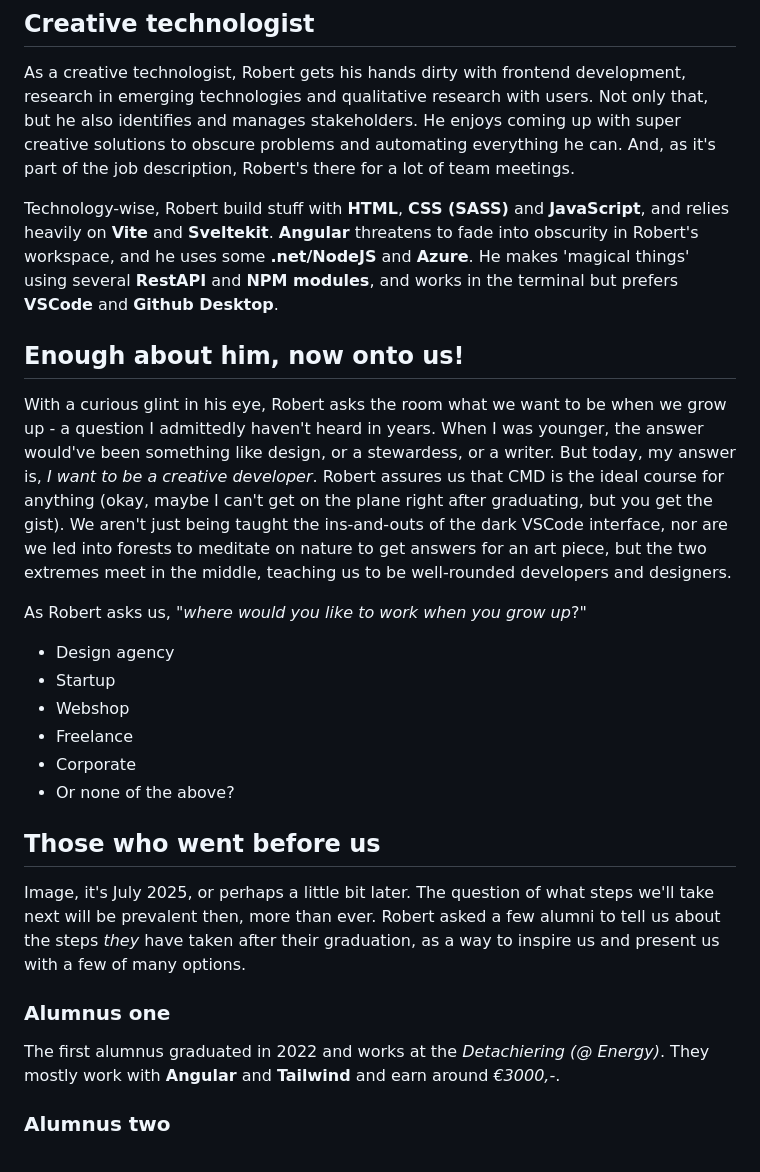
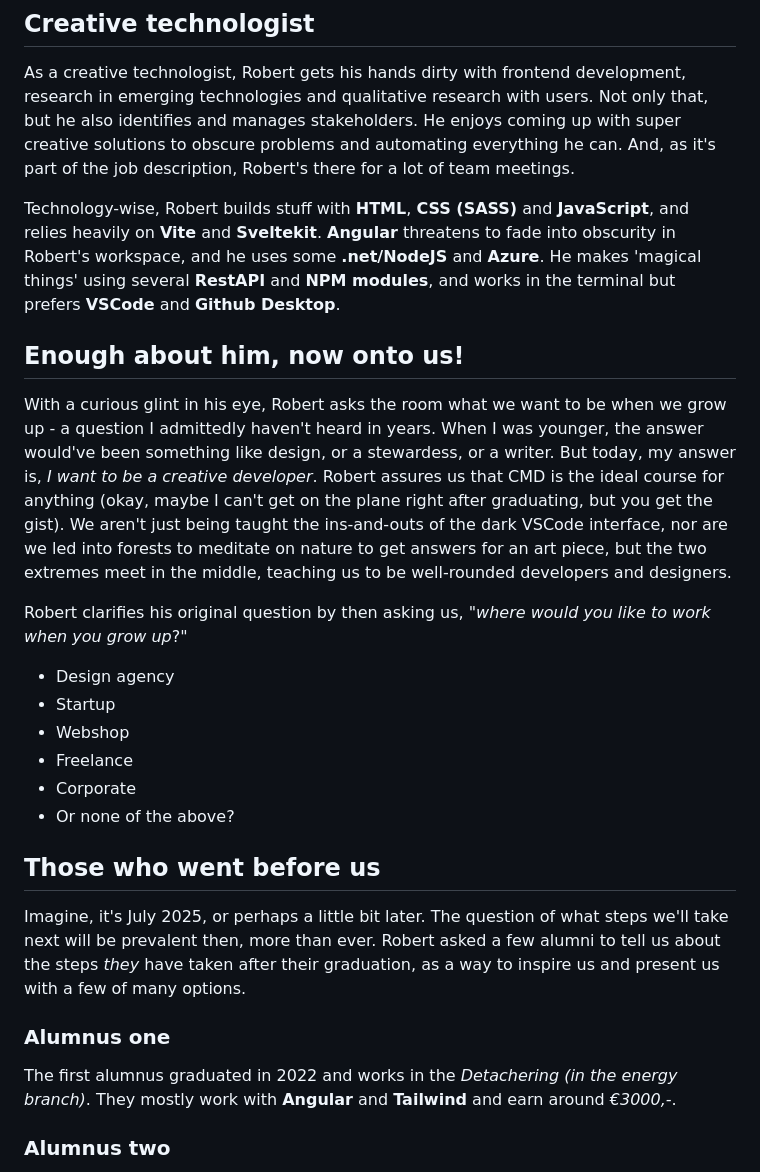
Before and after one commit to briannededeugd/wddblog, a Markdown page: posts/robertspier.md, the part around the change printed below. GitHub-like rendering.

```diff
--- a/posts/robertspier.md
+++ b/posts/robertspier.md
@@ -5,12 +5,12 @@ Robert Spier was a lecturer at my major up until a year ago, and has returned to
 ## Creative technologist
 As a creative technologist, Robert gets his hands dirty with frontend development, research in emerging technologies and qualitative research with users. Not only that, but he also identifies and manages stakeholders. He enjoys coming up with super creative solutions to obscure problems and automating everything he can. And, as it's part of the job description, Robert's there for a lot of team meetings.
 
-Technology-wise, Robert build stuff with **HTML**, **CSS (SASS)** and **JavaScript**, and relies heavily on **Vite** and **Sveltekit**. **Angular** threatens to fade into obscurity in Robert's workspace, and he uses some **.net/NodeJS** and **Azure**. He makes 'magical things' using several **RestAPI** and **NPM modules**, and works in the terminal but prefers **VSCode** and **Github Desktop**.
+Technology-wise, Robert builds stuff with **HTML**, **CSS (SASS)** and **JavaScript**, and relies heavily on **Vite** and **Sveltekit**. **Angular** threatens to fade into obscurity in Robert's workspace, and he uses some **.net/NodeJS** and **Azure**. He makes 'magical things' using several **RestAPI** and **NPM modules**, and works in the terminal but prefers **VSCode** and **Github Desktop**.
 
 ## Enough about him, now onto us!
 With a curious glint in his eye, Robert asks the room what we want to be when we grow up - a question I admittedly haven't heard in years. When I was younger, the answer would've been something like design, or a stewardess, or a writer. But today, my answer is, _I want to be a creative developer_. Robert assures us that CMD is the ideal course for anything (okay, maybe I can't get on the plane right after graduating, but you get the gist). We aren't just being taught the ins-and-outs of the dark VSCode interface, nor are we led into forests to meditate on nature to get answers for an art piece, but the two extremes meet in the middle, teaching us to be well-rounded developers and designers.
 
-As Robert asks us, "_where would you like to work when you grow up_?"
+Robert clarifies his original question by then asking us, "_where would you like to work when you grow up_?"
 - Design agency
 - Startup
 - Webshop
@@ -19,10 +19,10 @@ As Robert asks us, "_where would you like to work when you grow up_?"
 - Or none of the above?
 
 ## Those who went before us
-Image, it's July 2025, or perhaps a little bit later. The question of what steps we'll take next will be prevalent then, more than ever. Robert asked a few alumni to tell us about the steps _they_ have taken after their graduation, as a way to inspire us and present us with a few of many options.
+Imagine, it's July 2025, or perhaps a little bit later. The question of what steps we'll take next will be prevalent then, more than ever. Robert asked a few alumni to tell us about the steps _they_ have taken after their graduation, as a way to inspire us and present us with a few of many options.
 
 ### Alumnus one
-The first alumnus graduated in 2022 and works at the _Detachiering (@ Energy)_. They mostly work with **Angular** and **Tailwind** and earn around _€3000,-_.
+The first alumnus graduated in 2022 and works in the _Detachering (in the energy branch)_. They mostly work with **Angular** and **Tailwind** and earn around _€3000,-_.
 
 ### Alumnus two
 The second alumnus graduated in 2023 and is currently doing a _traineeship in finance_. They mostly work with **Vue** and **Bootstrap** and earn around _€2900,-_.
```
Also changed, not shown: other parts of posts/robertspier.md (+7 -7 lines).
